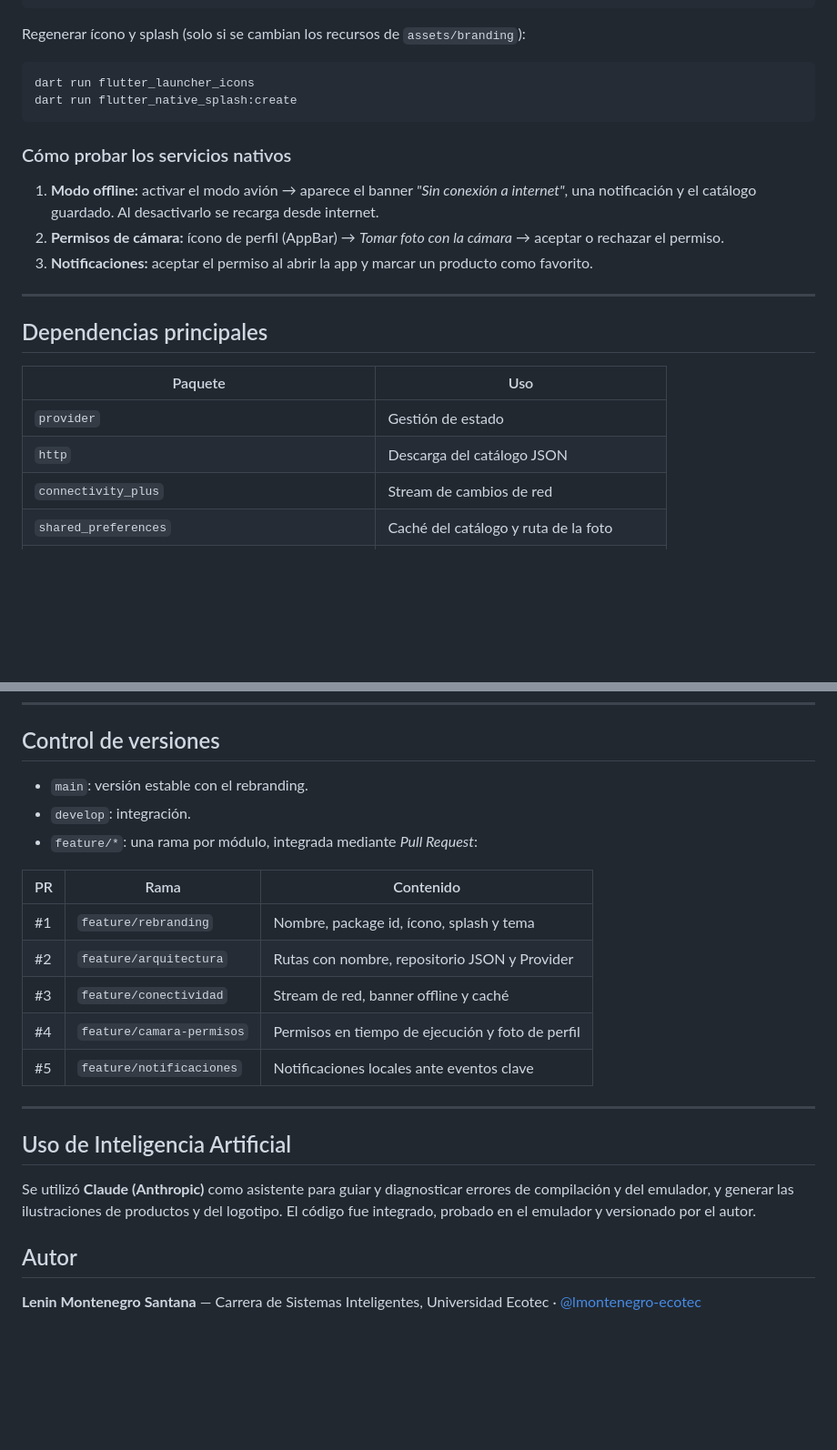
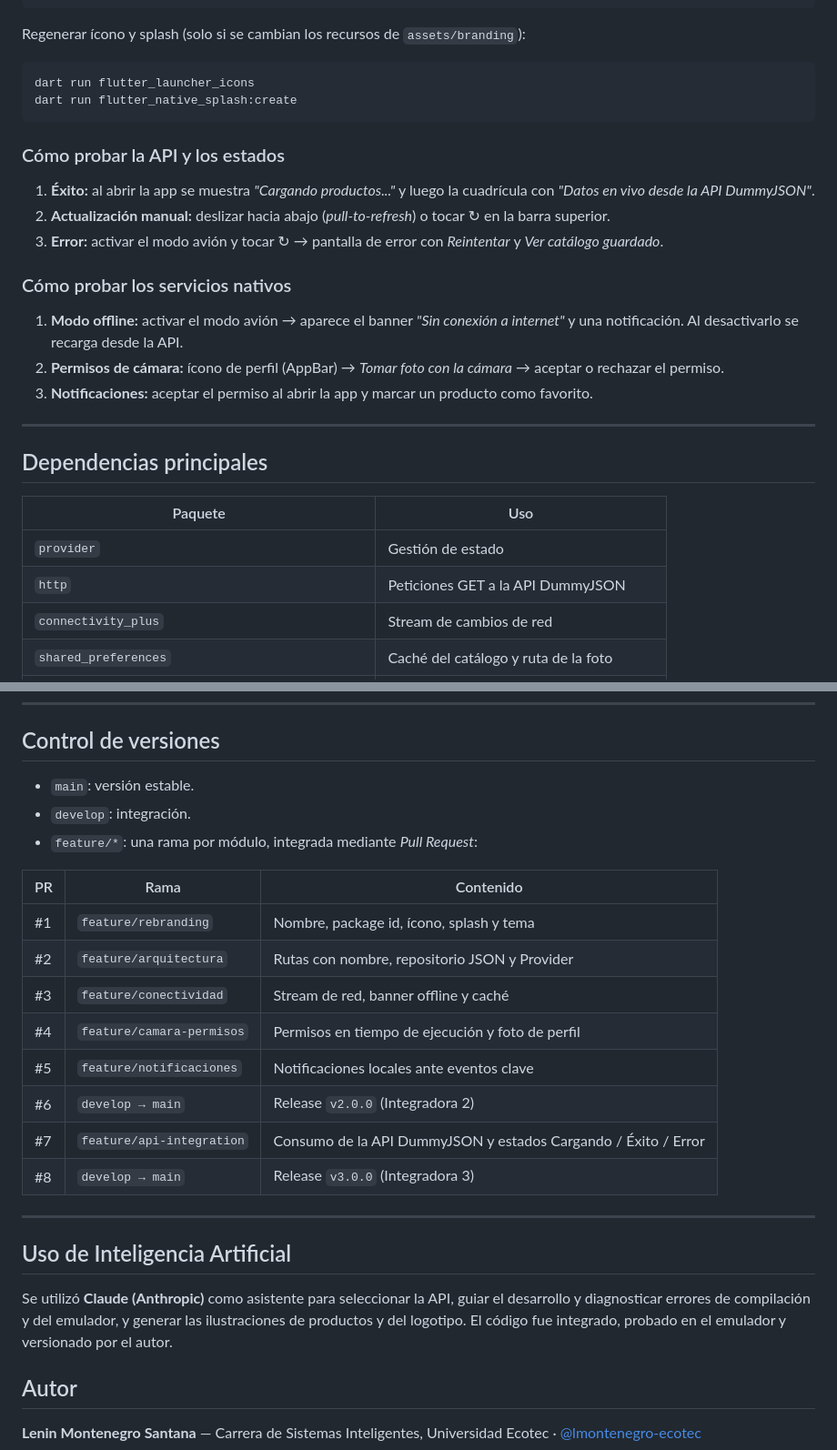
Before and after one commit to lmontenegro-ecotec/appmovil_integradora1, a Markdown page: README.md, 2 parts joined by grey strips. Shown at 91% size. Rendered like a GitHub page; blank space fills up the shorter version.

````diff
--- a/README.md
+++ b/README.md
@@ -72,9 +87,15 @@ dart run flutter_launcher_icons
 dart run flutter_native_splash:create
 ```
 
+### Cómo probar la API y los estados
+
+1. **Éxito:** al abrir la app se muestra *"Cargando productos..."* y luego la cuadrícula con *"Datos en vivo desde la API DummyJSON"*.
+2. **Actualización manual:** deslizar hacia abajo (*pull-to-refresh*) o tocar ↻ en la barra superior.
+3. **Error:** activar el modo avión y tocar ↻ → pantalla de error con *Reintentar* y *Ver catálogo guardado*.
+
 ### Cómo probar los servicios nativos
 
-1. **Modo offline:** activar el modo avión → aparece el banner *"Sin conexión a internet"*, una notificación y el catálogo guardado. Al desactivarlo se recarga desde internet.
+1. **Modo offline:** activar el modo avión → aparece el banner *"Sin conexión a internet"* y una notificación. Al desactivarlo se recarga desde la API.
 2. **Permisos de cámara:** ícono de perfil (AppBar) → *Tomar foto con la cámara* → aceptar o rechazar el permiso.
 3. **Notificaciones:** aceptar el permiso al abrir la app y marcar un producto como favorito.
 
@@ -85,7 +106,7 @@ dart run flutter_native_splash:create
 | Paquete | Uso |
 |---|---|
 | `provider` | Gestión de estado |
-| `http` | Descarga del catálogo JSON |
+| `http` | Peticiones GET a la API DummyJSON |
 | `connectivity_plus` | Stream de cambios de red |
 | `shared_preferences` | Caché del catálogo y ruta de la foto |
 | `image_picker` | Cámara / galería con compresión |
@@ -100,7 +121,7 @@ dart run flutter_native_splash:create
 
 ## Control de versiones
 
-- `main`: versión estable con el rebranding.
+- `main`: versión estable.
 - `develop`: integración.
 - `feature/*`: una rama por módulo, integrada mediante *Pull Request*:
 
@@ -111,12 +132,15 @@ dart run flutter_native_splash:create
 | #3 | `feature/conectividad` | Stream de red, banner offline y caché |
 | #4 | `feature/camara-permisos` | Permisos en tiempo de ejecución y foto de perfil |
 | #5 | `feature/notificaciones` | Notificaciones locales ante eventos clave |
+| #6 | `develop → main` | Release `v2.0.0` (Integradora 2) |
+| #7 | `feature/api-integration` | Consumo de la API DummyJSON y estados Cargando / Éxito / Error |
+| #8 | `develop → main` | Release `v3.0.0` (Integradora 3) |
 
 ---
 
 ## Uso de Inteligencia Artificial
 
-Se utilizó **Claude (Anthropic)** como asistente para guiar y diagnosticar errores de compilación y del emulador, y generar las ilustraciones de productos y del logotipo. El código fue integrado, probado en el emulador y versionado por el autor.
+Se utilizó **Claude (Anthropic)** como asistente para seleccionar la API, guiar el desarrollo y diagnosticar errores de compilación y del emulador, y generar las ilustraciones de productos y del logotipo. El código fue integrado, probado en el emulador y versionado por el autor.
 
 ## Autor
 
````
Also changed, not shown: other parts of README.md (+26 -11 lines).
